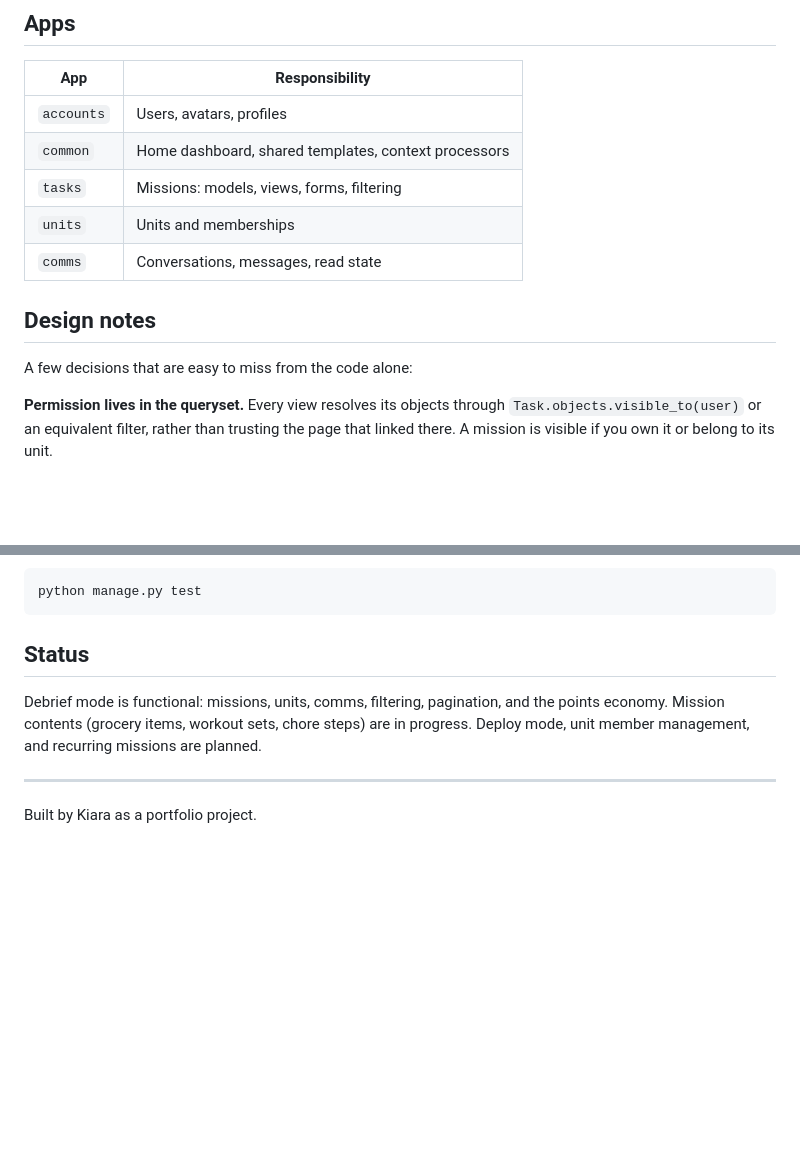
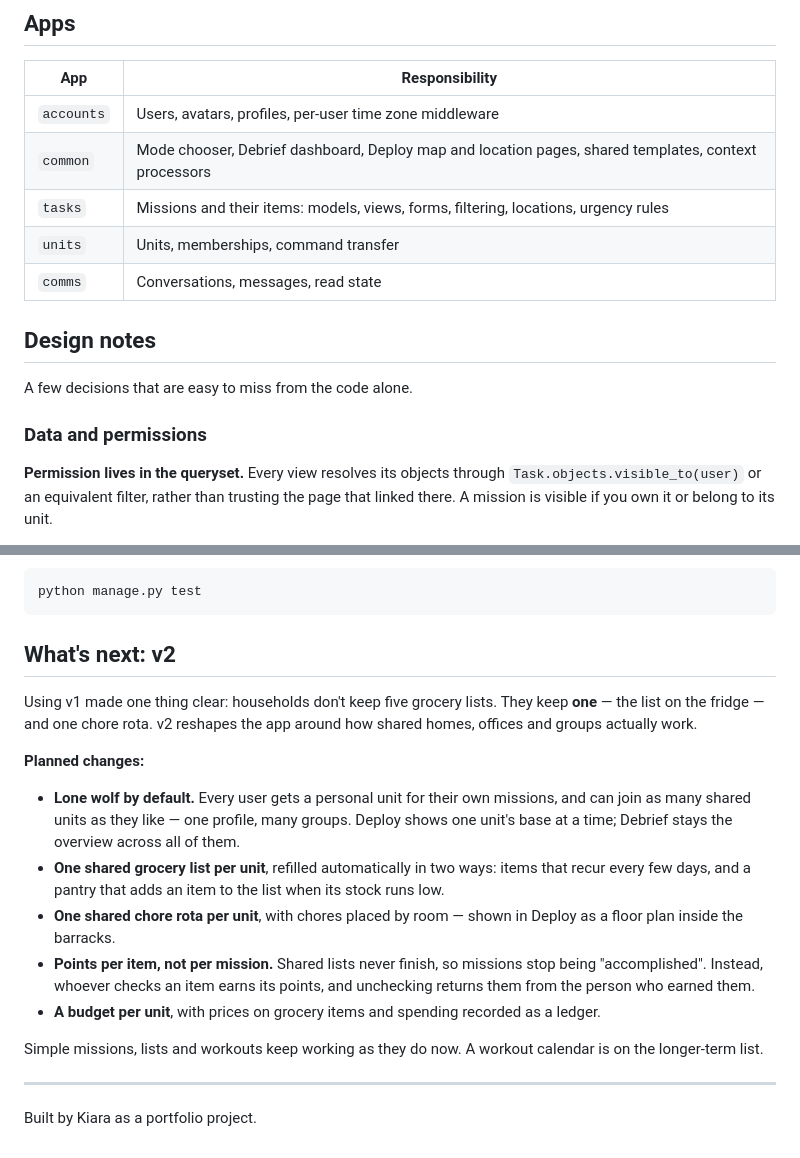
Before and after one commit to MariaKVelcheva/TaskForce, a Markdown page: README.md, 2 parts joined by grey strips. Drawn GitHub-style; blank space fills up the shorter version.

````diff
--- a/README.md
+++ b/README.md
@@ -41,15 +56,17 @@ Typed missions — groceries, workout, chores, list — are for tasks that conta
 
 | App | Responsibility |
 | --- | --- |
-| `accounts` | Users, avatars, profiles |
-| `common` | Home dashboard, shared templates, context processors |
-| `tasks` | Missions: models, views, forms, filtering |
-| `units` | Units and memberships |
+| `accounts` | Users, avatars, profiles, per-user time zone middleware |
+| `common` | Mode chooser, Debrief dashboard, Deploy map and location pages, shared templates, context processors |
+| `tasks` | Missions and their items: models, views, forms, filtering, locations, urgency rules |
+| `units` | Units, memberships, command transfer |
 | `comms` | Conversations, messages, read state |
 
 ## Design notes
 
-A few decisions that are easy to miss from the code alone:
+A few decisions that are easy to miss from the code alone.
+
+### Data and permissions
 
 **Permission lives in the queryset.** Every view resolves its objects through `Task.objects.visible_to(user)` or an equivalent filter, rather than trusting the page that linked there. A mission is visible if you own it or belong to its unit.
 
@@ -85,9 +118,19 @@ Tests:
 python manage.py test
 ```
 
-## Status
+## What's next: v2
 
-Debrief mode is functional: missions, units, comms, filtering, pagination, and the points economy. Mission contents (grocery items, workout sets, chore steps) are in progress. Deploy mode, unit member management, and recurring missions are planned.
+Using v1 made one thing clear: households don't keep five grocery lists. They keep **one** — the list on the fridge — and one chore rota. v2 reshapes the app around how shared homes, offices and groups actually work.
+
+**Planned changes:**
+
+- **Lone wolf by default.** Every user gets a personal unit for their own missions, and can join as many shared units as they like — one profile, many groups. Deploy shows one unit's base at a time; Debrief stays the overview across all of them.
+- **One shared grocery list per unit**, refilled automatically in two ways: items that recur every few days, and a pantry that adds an item to the list when its stock runs low.
+- **One shared chore rota per unit**, with chores placed by room — shown in Deploy as a floor plan inside the barracks.
+- **Points per item, not per mission.** Shared lists never finish, so missions stop being "accomplished". Instead, whoever checks an item earns its points, and unchecking returns them from the person who earned them.
+- **A budget per unit**, with prices on grocery items and spending recorded as a ledger.
+
+Simple missions, lists and workouts keep working as they do now. A workout calendar is on the longer-term list.
 
 ---
 
````
Also changed, not shown: other parts of README.md (+41 -10 lines).
